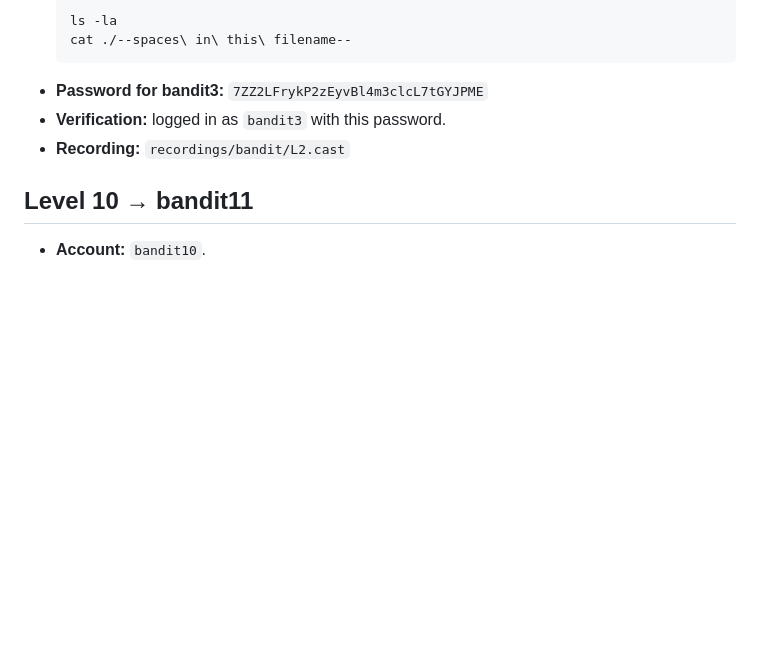
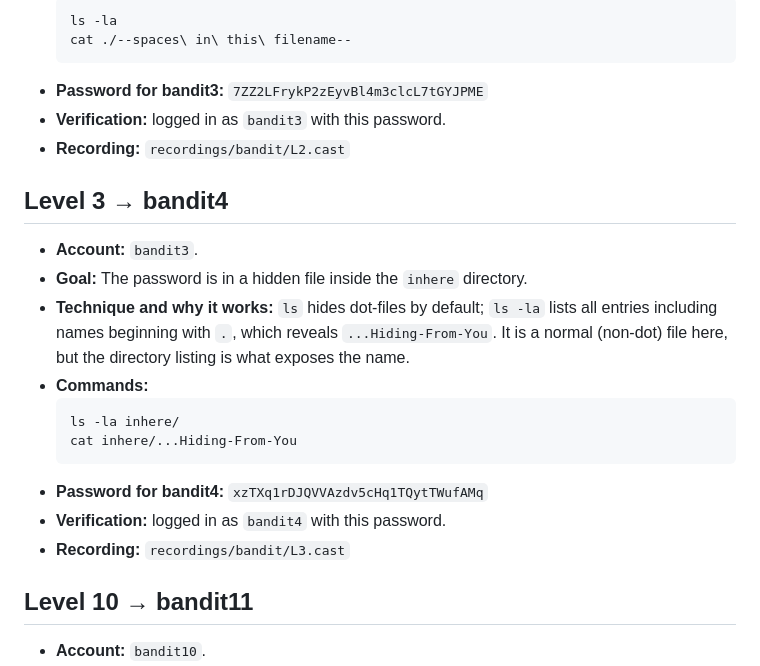
Before and after one commit to jaher/overthewire-solutions, a Markdown page: bandit-solutions.md, the part around the change. Rendered like a GitHub page; blank space fills up the shorter version.

Commit message:
Solve bandit L3 — add full solution text
Co-Authored-By: Claude Code <noreply@anthropic.com>

````diff
--- a/bandit-solutions.md
+++ b/bandit-solutions.md
@@ -52,6 +52,19 @@ the key/credential to this client machine and connecting directly to the public
 - **Verification:** logged in as `bandit3` with this password.
 - **Recording:** `recordings/bandit/L2.cast`
 
+## Level 3 → bandit4
+- **Account:** `bandit3`.
+- **Goal:** The password is in a hidden file inside the `inhere` directory.
+- **Technique and why it works:** `ls` hides dot-files by default; `ls -la` lists all entries including names beginning with `.`, which reveals `...Hiding-From-You`. It is a normal (non-dot) file here, but the directory listing is what exposes the name.
+- **Commands:**
+  ```
+  ls -la inhere/
+  cat inhere/...Hiding-From-You
+  ```
+- **Password for bandit4:** `xzTXq1rDJQVVAzdv5cHq1TQytTWufAMq`
+- **Verification:** logged in as `bandit4` with this password.
+- **Recording:** `recordings/bandit/L3.cast`
+
 ## Level 10 → bandit11
 - **Account:** `bandit10`.
 - **Goal:** `data.txt` contains base64-encoded data; the password is the decoded text.
````
